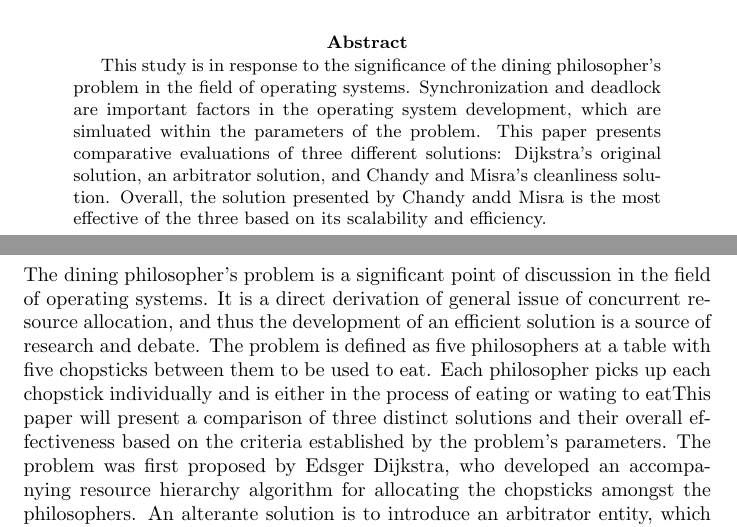
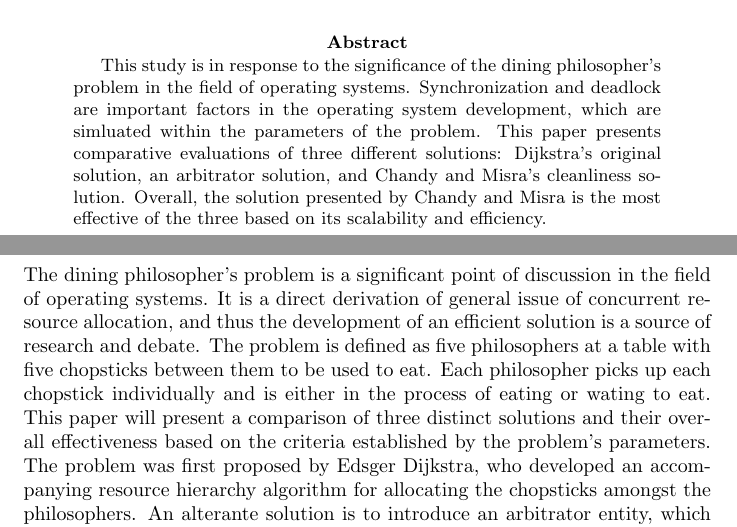
Before and after one commit to cjdellomes/cmsi387, a LaTeX paper (OS Paper/DiningPhilosophers.tex): two parts of pages 1 and 2 of 6, joined at a grey line, cut so that both start at the same text. Compiled offline with pdfLaTeX.

Commit message:
Spelling fixes

```diff
--- a/OS Paper/DiningPhilosophers.tex
+++ b/OS Paper/DiningPhilosophers.tex
@@ -17,7 +17,7 @@ CMSI 387: Operating Systems\\
 
 \begin{center}
 \begin{abstract}
-This study is in response to the significance of the dining philosopher's problem in the field of operating systems. Synchronization and deadlock are important factors in the operating system development, which are simluated within the parameters of the problem. This paper presents comparative evaluations of three different solutions: Dijkstra's original solution, an arbitrator solution, and Chandy and Misra's cleanliness solution. Overall, the solution presented by Chandy andd Misra is the most effective of the three based on its scalability and efficiency.
+This study is in response to the significance of the dining philosopher's problem in the field of operating systems. Synchronization and deadlock are important factors in the operating system development, which are simluated within the parameters of the problem. This paper presents comparative evaluations of three different solutions: Dijkstra's original solution, an arbitrator solution, and Chandy and Misra's cleanliness solution. Overall, the solution presented by Chandy and Misra is the most effective of the three based on its scalability and efficiency.
 \end{abstract}
 \end{center}
 
@@ -27,7 +27,7 @@ This study is in response to the significance of the dining philosopher's proble
 
 \setcounter{page}{1}
 
-\section{Introduction} The dining philosopher's problem is a significant point of discussion in the field of operating systems. It is a direct derivation of general issue of concurrent resource allocation, and thus the development of an efficient solution is a source of research and debate. The problem is defined as five philosophers at a table with five chopsticks between them to be used to eat. Each philosopher picks up each chopstick individually and is either in the process of eating or wating to eatThis paper will present a comparison of three distinct solutions and their overall effectiveness based on the criteria established by the problem's parameters. The problem was first proposed by Edsger Dijkstra, who developed an accompanying resource hierarchy algorithm for allocating the chopsticks amongst the philosophers. An alterante solution is to introduce an arbitrator entity, which moderates resource requests. In an attempt to improve upon previous solutions, Dr. Kanianthra Chandy and Dr. Jayadev Misra developed a solution in which resources are labeled as clean or dirty and are passed between requesting philosophers. Based on its scalability and lack of overhead, the solution developed by Chandy and Misra is the most effective and applicable to modern day operating systems.
+\section{Introduction} The dining philosopher's problem is a significant point of discussion in the field of operating systems. It is a direct derivation of general issue of concurrent resource allocation, and thus the development of an efficient solution is a source of research and debate. The problem is defined as five philosophers at a table with five chopsticks between them to be used to eat. Each philosopher picks up each chopstick individually and is either in the process of eating or wating to eat. This paper will present a comparison of three distinct solutions and their overall effectiveness based on the criteria established by the problem's parameters. The problem was first proposed by Edsger Dijkstra, who developed an accompanying resource hierarchy algorithm for allocating the chopsticks amongst the philosophers. An alterante solution is to introduce an arbitrator entity, which moderates resource requests. In an attempt to improve upon previous solutions, Dr. Kanianthra Chandy and Dr. Jayadev Misra developed a solution in which resources are labeled as clean or dirty and are passed between requesting philosophers. Based on its scalability and lack of overhead, the solution developed by Chandy and Misra is the most effective and applicable to modern day operating systems.
 
 \section{Background} The dining philosopher problem was originally invented by Dr. Edsger Dijkstra in 1965 as an exercise for his students. The problem was created to represent deadlock and starvation related problems in synchronization andd concurrent algorithm design. The problem was initially defined as five philosophers, who at anytime are either waiting or eating with five chopsticks between them. When a philosopher tries to eat, the philosopher picks up two chopsticks one at a time. The problem asks for a way to ensure every philosopher has the chance to eat. The solution avoids deadlock, but is slow to perform. After making the problem, Dijkstra proposed an accompanying solution in which each chopstick is numbered and each philosopher picks up the lower numbered chopsticks first. Following Dijkstra's creation of the problem and his initial solution, another solution surfaced which involves a waiter that regulates when philosophers can eat. The philosophers must ask the waiter if they are allowed to eat, after which the waiter checks to see if there are enough chopsticks available to satisfy the request, which results in an instruction to either take the chopsticks and eat or to continue waiting. The solution avoids deadlock, but reduces concurrent performance. In 1984, Dr. Kanianthra Chandy and Dr. Jayadev Misra, professors at CalTech and UT Austin, respectively, cooperatively developed a solution which introduces a cleanliness traits to all chopsticks. The solution is scalable to an arbitrarily large number of philosophers and chopsticks and prevents deadlock as well as starvation. As time has progressed, so have the effectiveness of solutions.
 
```
Also changed, not shown: OS Paper/DiningPhilosophers.pdf, 2 other files.
